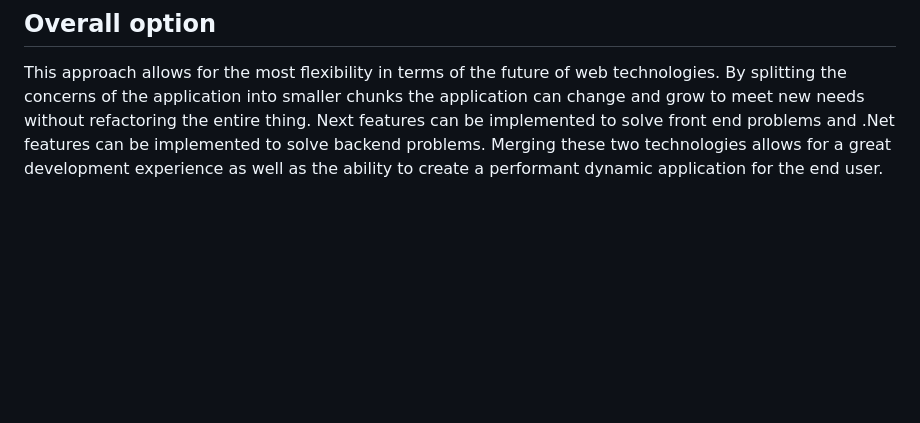
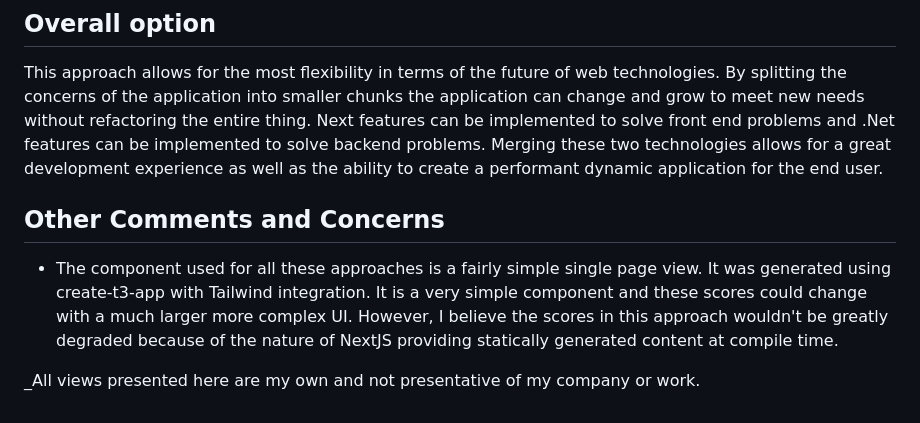
Before and after one commit to BaileyMillerSSI/react-in-dotnet, a Markdown page: README.md, the part around the change. Rendered like a GitHub page; blank space fills up the shorter version.

Commit message:
Added section about demo concerns and section to cover my personal case

```diff
--- a/README.md
+++ b/README.md
@@ -36,3 +36,8 @@
 
 ## Overall option
 This approach allows for the most flexibility in terms of the future of web technologies. By splitting the concerns of the application into smaller chunks the application can change and grow to meet new needs without refactoring the entire thing. Next features can be implemented to solve front end problems and .Net features can be implemented to solve backend problems. Merging these two technologies allows for a great development experience as well as the ability to create a performant dynamic application for the end user.
+
+## Other Comments and Concerns
+- The component used for all these approaches is a fairly simple single page view. It was generated using create-t3-app with Tailwind integration. It is a very simple component and these scores could change with a much larger more complex UI. However, I believe the scores in this approach wouldn't be greatly degraded because of the nature of NextJS providing statically generated content at compile time.
+
+_All views presented here are my own and not presentative of my company or work.
```
